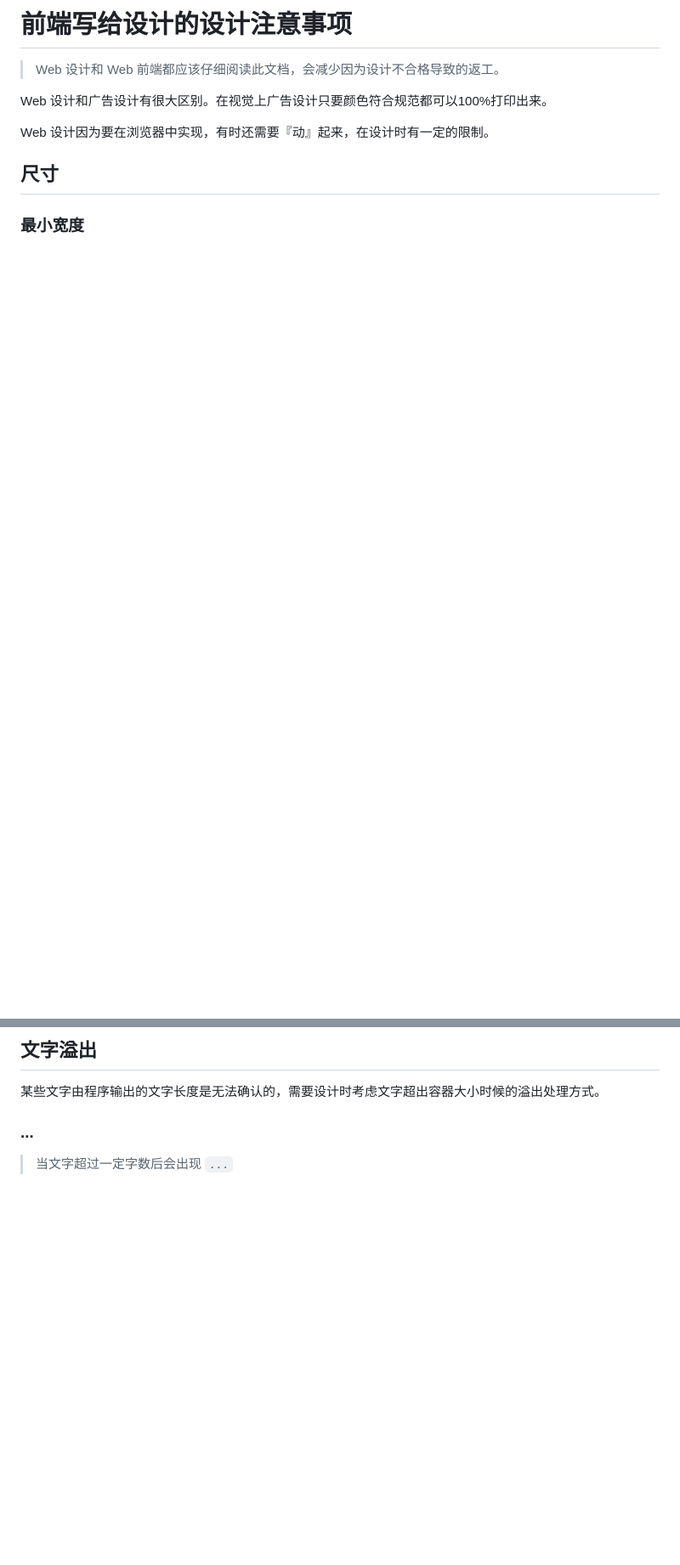
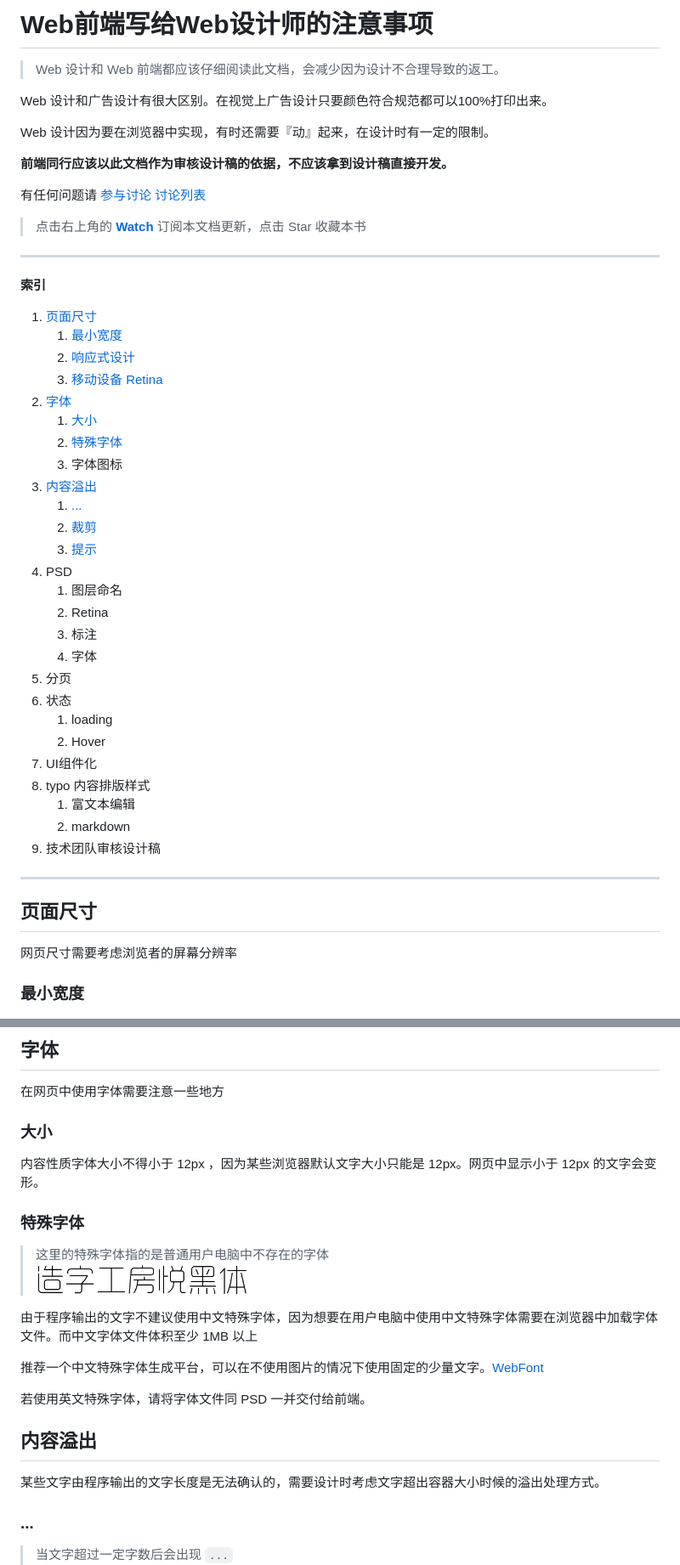
Before and after one commit to nimoc/web-design-notes, a Markdown page: README.md, 2 parts joined by grey strips. Shown: that part at 85% size. GitHub-like rendering; pictures changed too: media/font.png (added); blank space fills up the shorter version.

Commit message:
add: 字体

```diff
--- a/README.md
+++ b/README.md
@@ -1,12 +1,57 @@
-# 前端写给设计的设计注意事项
+# Web前端写给Web设计师的注意事项
 
-> Web 设计和 Web 前端都应该仔细阅读此文档，会减少因为设计不合格导致的返工。
+> Web 设计和 Web 前端都应该仔细阅读此文档，会减少因为设计不合理导致的返工。
 
 Web 设计和广告设计有很大区别。在视觉上广告设计只要颜色符合规范都可以100%打印出来。
 
 Web 设计因为要在浏览器中实现，有时还需要『动』起来，在设计时有一定的限制。
 
-## 尺寸
+**前端同行应该以此文档作为审核设计稿的依据，不应该拿到设计稿直接开发。**
+
+有任何问题请 [参与讨论](https://github.com/nimojs/web-desgin-notes/issues/new) [讨论列表](https://github.com/nimojs/web-desgin-notes/issues)
+
+> 点击右上角的 **[Watch](https://github.com/nimojs/web-desgin-notes/subscription)** 订阅本文档更新，点击 Star 收藏本书
+
+---
+
+**索引**
+
+1. [页面尺寸](#hash_size)
+	1. [最小宽度](#hash_size_min-width)
+	2. [响应式设计](#hash_responsive)
+	3. [移动设备 Retina](#hash_retina)
+2. [字体](#hash_font)
+	1. [大小](#hash_font-size)
+	2. [特殊字体](#hash_font-special)
+	3. 字体图标
+3. [内容溢出](#hash_text-overflow)
+	1. [...](#hash_text-overflow-ddd)
+	2. [裁剪](#hash_text-overflow-clip)
+	3. [提示](#hash_text-overflow-tip)
+4. PSD
+	1. 图层命名
+	2. Retina
+	3. 标注
+	4. 字体
+5. 分页
+6. 状态
+	1. loading
+	2. Hover
+7. UI组件化
+8. typo 内容排版样式
+	1. 富文本编辑
+	2. markdown
+9. 技术团队审核设计稿
+
+---
+
+<a name="hash_size"></a>
+
+## 页面尺寸
+
+网页尺寸需要考虑浏览者的屏幕分辨率
+
+<a name="hash_size_min-width"></a>
 
 ### 最小宽度
 ![width-980](./media/width-980.png)
@@ -39,4 +89,27 @@ Github 页面最小宽度是 980px，当窗口大小小于 980px 时候会出现
 
-## 文字溢出
+## 字体
+
+在网页中使用字体需要注意一些地方
+
+<a name="hash_font-size"></a>
+
+### 大小
+内容性质字体大小不得小于 12px ，因为某些浏览器默认文字大小只能是 12px。网页中显示小于 12px 的文字会变形。
+
+<a name="hash_font-special"></a>
+
+### 特殊字体
+
+> 这里的特殊字体指的是普通用户电脑中不存在的字体 ![font](./media/font.png)
+
+由于程序输出的文字不建议使用中文特殊字体，因为想要在用户电脑中使用中文特殊字体需要在浏览器中加载字体文件。而中文字体文件体积至少 1MB 以上
+
+推荐一个中文特殊字体生成平台，可以在不使用图片的情况下使用固定的少量文字。[WebFont](http://iconfont.cn/webfont/#!/webfont/index)
+
+若使用英文特殊字体，请将字体文件同 PSD 一并交付给前端。
+
+<a name="hash_text-overflow"></a>
+
+## 内容溢出
 
 某些文字由程序输出的文字长度是无法确认的，需要设计时考虑文字超出容器大小时候的溢出处理方式。
```
Also changed, not shown: other parts of README.md (+15 -0 lines).
